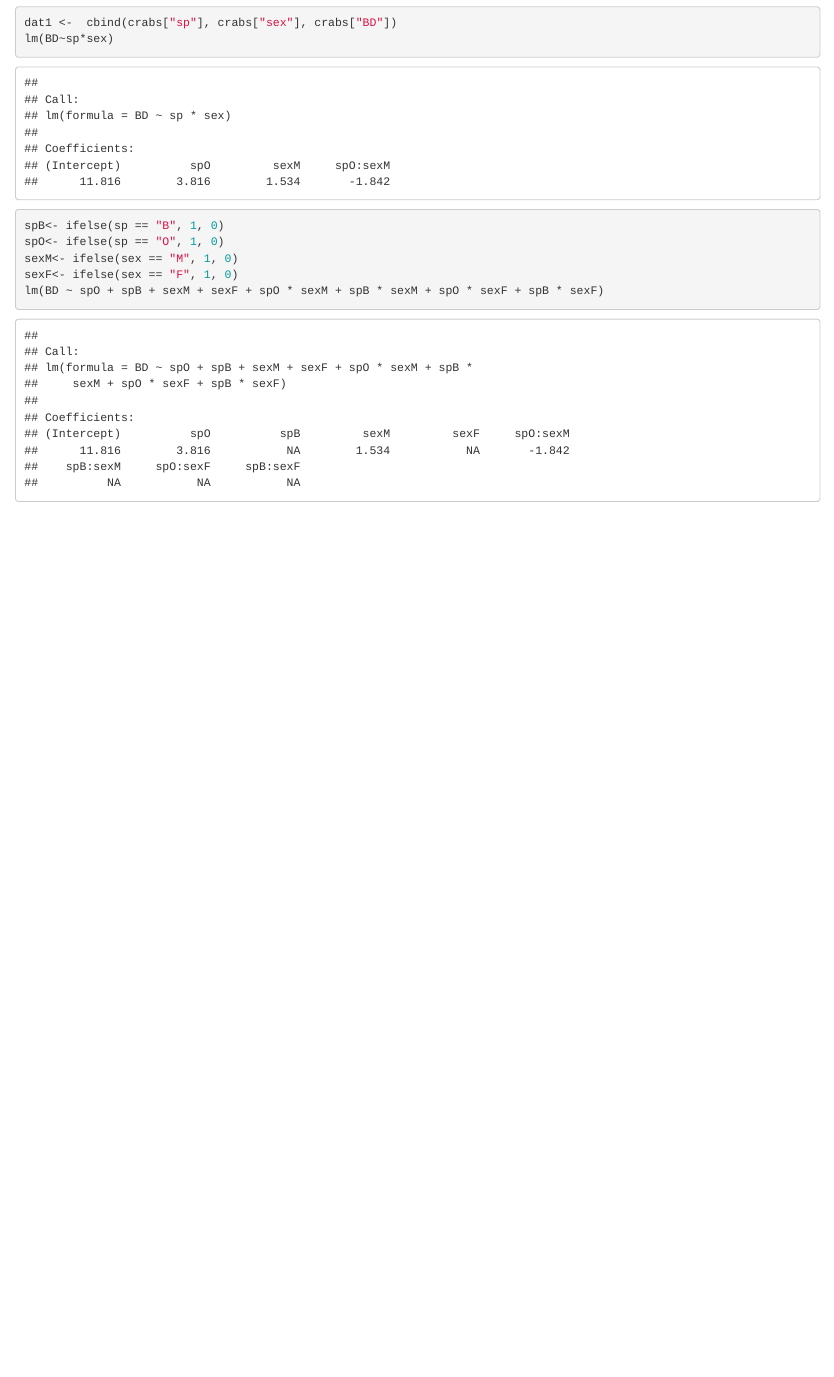
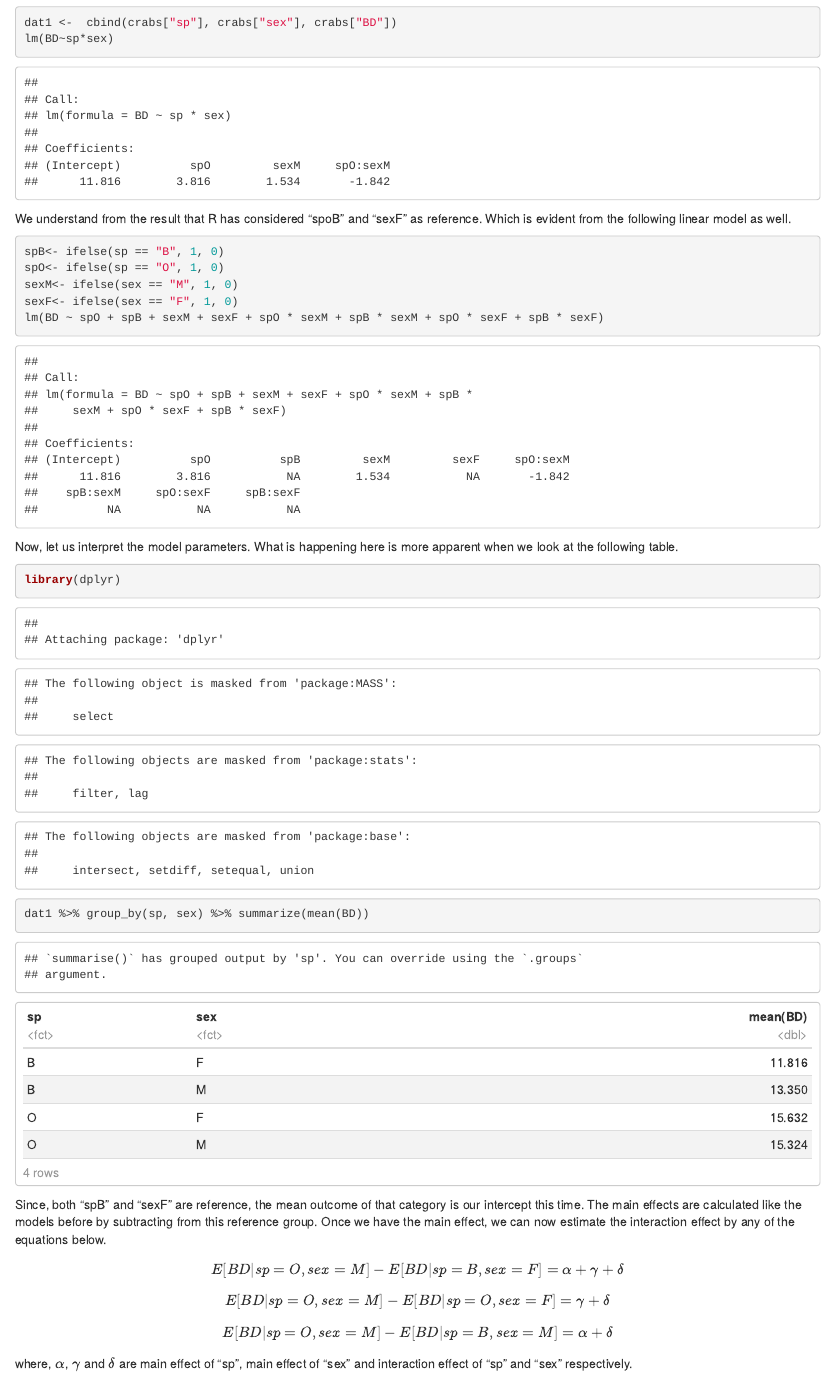
Before and after one commit to ShakilSaroare/Anova-as-lnear-model-in-R, an R Markdown document (anova_vs_lm.Rmd): the page in a window 1100 px wide, from 2280 px down. Rendered offline with R 4.5, knitr and Pandoc, with nearby package versions.

Commit message:
Factorial added and expalined

````diff
--- a/anova_vs_lm.Rmd
+++ b/anova_vs_lm.Rmd
@@ -79,7 +79,7 @@ $$=> y = (\mu - (b + \beta)\bar{X}) + \alpha + (b + \beta)X$$
 dat1 <-  cbind(crabs["sp"], crabs["sex"], crabs["BD"])
 lm(BD~sp*sex)
 ```
-
+We understand from the result that R has considered "spoB" and "sexF" as reference. Which is evident from the following linear model as well.
 
 ```{r}
 spB<- ifelse(sp == "B", 1, 0)
@@ -88,3 +88,16 @@ sexM<- ifelse(sex == "M", 1, 0)
 sexF<- ifelse(sex == "F", 1, 0)
 lm(BD ~ spO + spB + sexM + sexF + spO * sexM + spB * sexM + spO * sexF + spB * sexF)
 ```
+Now, let us interpret the model parameters. What is happening here is more apparent when we look at the following table.
+
+```{r, warnings = F}
+library(dplyr)
+dat1 %>% group_by(sp, sex) %>% summarize(mean(BD))
+```
+Since, both "spB" and "sexF" are reference, the mean outcome of that category is our intercept this time. The main effects are calculated like the models before by subtracting from this reference group. Once we have the main effect, we can now estimate the interaction effect by any of the equations below.
+
+$$E[BD|sp = O, sex = M] - E[BD|sp = B, sex = F] = \alpha + \gamma + \delta$$
+$$E[BD|sp = O, sex = M] - E[BD|sp = O, sex = F] = \gamma + \delta$$
+$$E[BD|sp = O, sex = M] - E[BD|sp = B, sex = M] = \alpha + \delta$$
+
+where, $\alpha$, $\gamma$ and $\delta$ are main effect of "sp", main effect of "sex" and interaction effect of "sp" and "sex" respectively.
````
Also changed, not shown: 1 other file.
